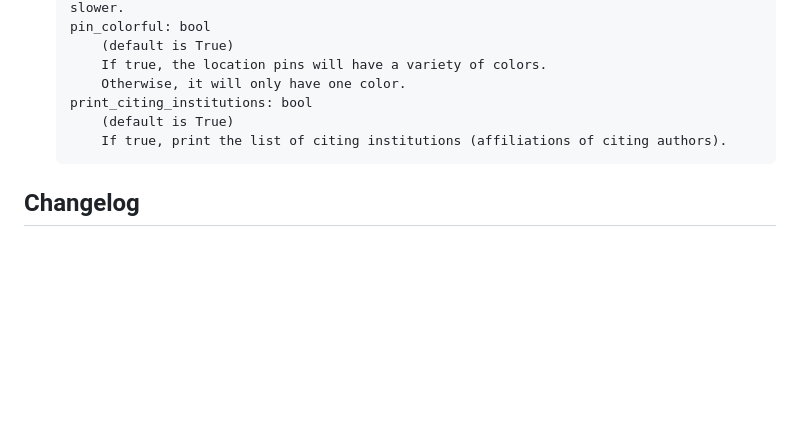
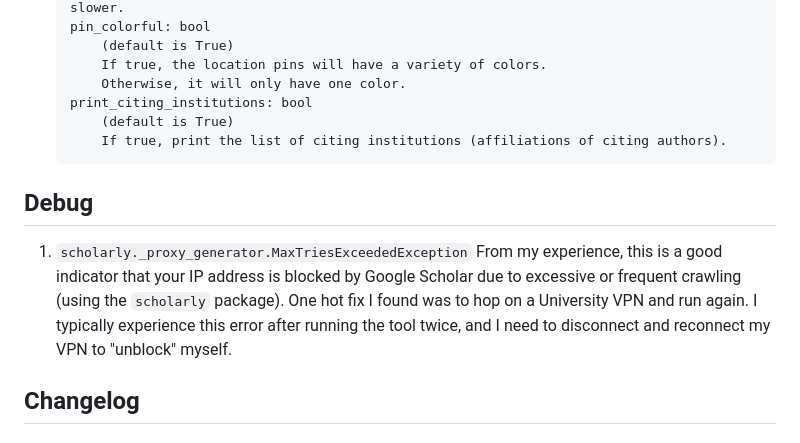
Before and after one commit to ChenLiu-1996/CitationMap, a Markdown page: README.md, the part around the change. GitHub-like rendering; blank space fills up the shorter version.

````diff
--- a/README.md
+++ b/README.md
@@ -75,6 +75,10 @@ If you open it on a browser, you will see your own version of the following cita
         If true, print the list of citing institutions (affiliations of citing authors).
     ```
 
+## Debug
+1. `scholarly._proxy_generator.MaxTriesExceededException`
+    From my experience, this is a good indicator that your IP address is blocked by Google Scholar due to excessive or frequent crawling (using the `scholarly` package). One hot fix I found was to hop on a University VPN and run again. I typically experience this error after running the tool twice, and I need to disconnect and reconnect my VPN to "unblock" myself.
+
 ## Changelog
 
 ### Version 3.0
````
